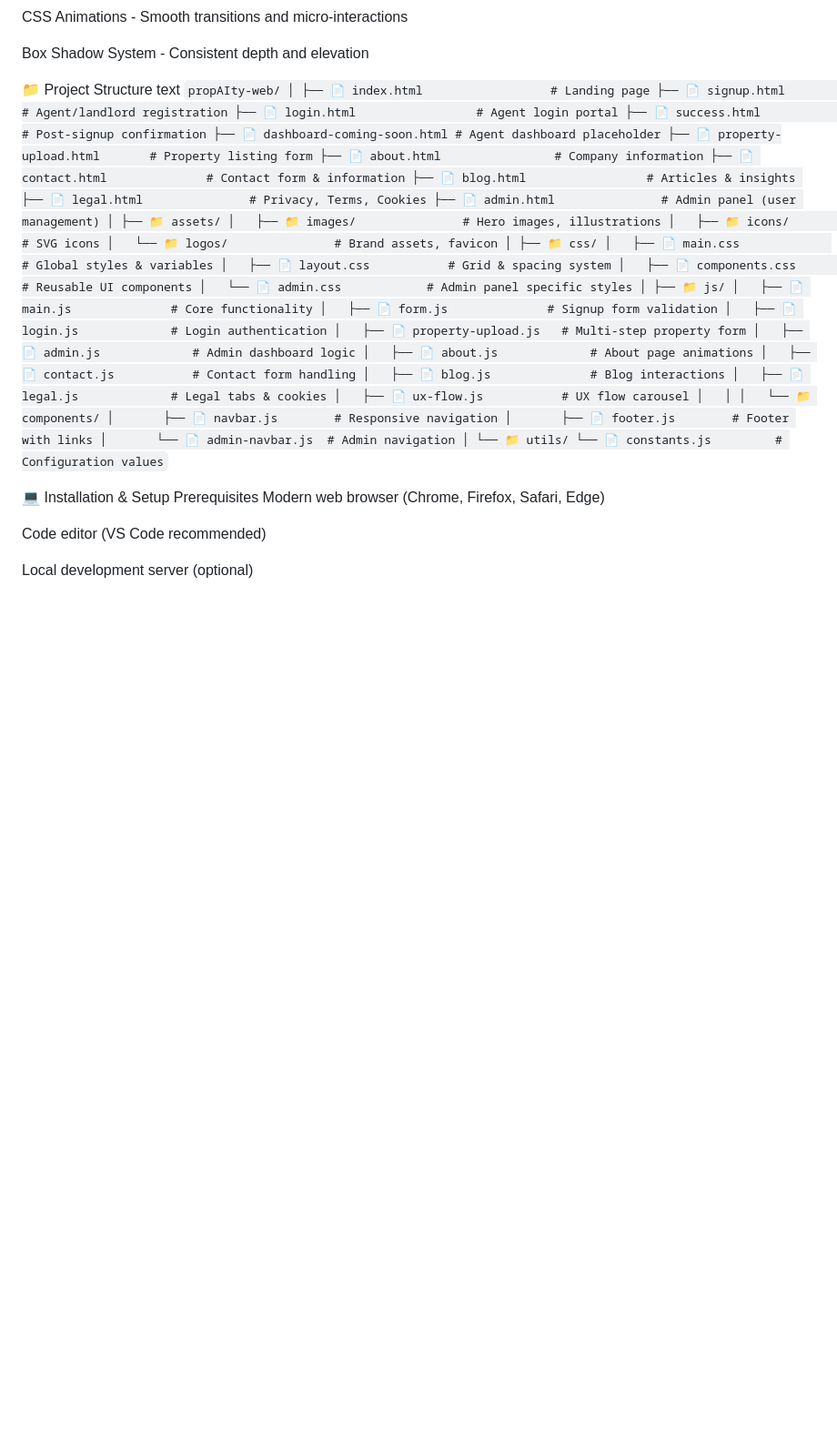
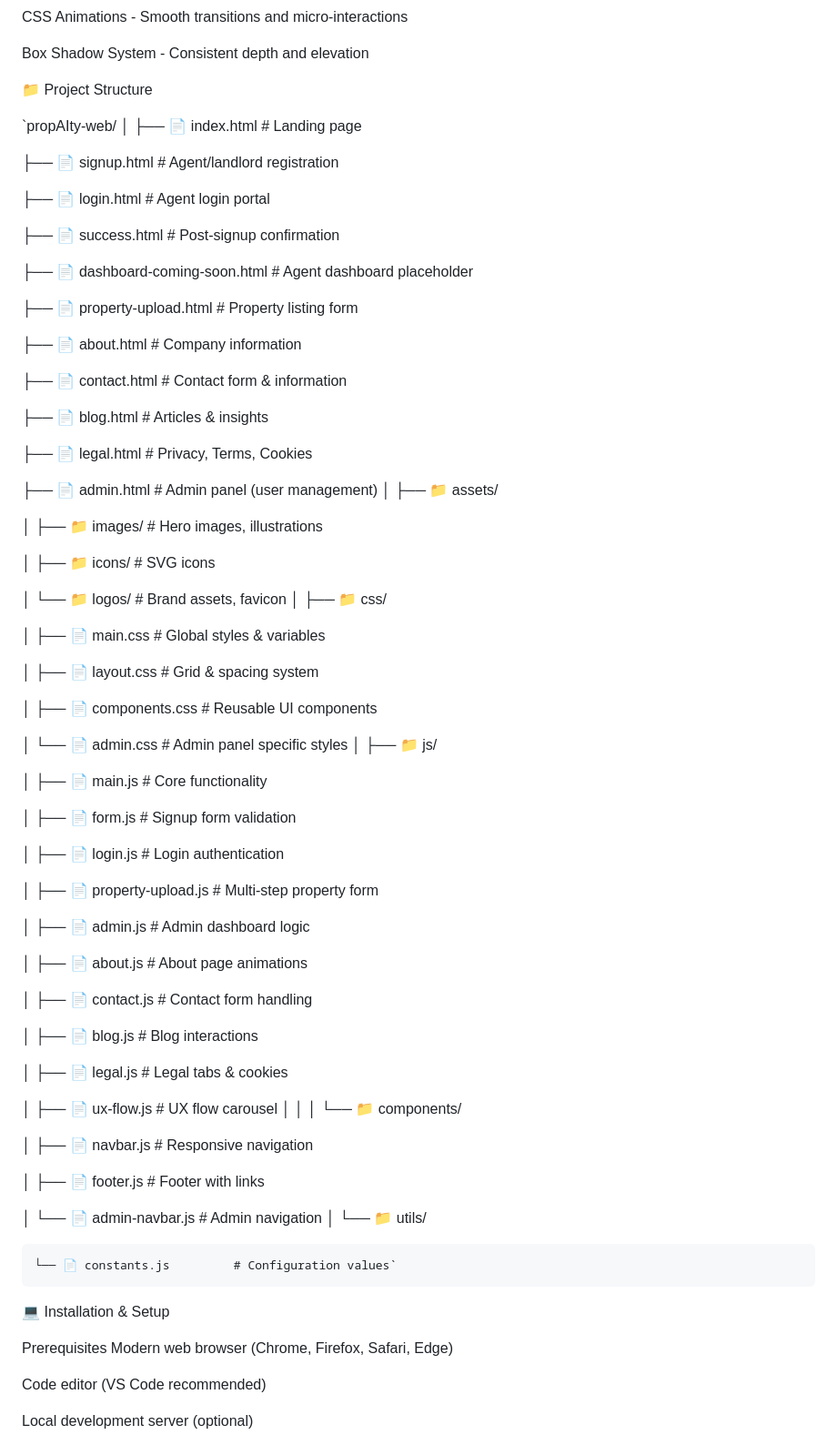
Before and after one commit to Ebeli1/propAIty.io, a Markdown page: README.md, the part around the change. Shown at 91% size. GitHub-like rendering; blank space fills up the shorter version.

Commit message:
Update project structure in README.md

```diff
--- a/README.md
+++ b/README.md
@@ -124,53 +124,85 @@ CSS Animations - Smooth transitions and micro-interactions
 Box Shadow System - Consistent depth and elevation
 
 📁 Project Structure
-text
+
 `propAIty-web/
 │
 ├── 📄 index.html                  # Landing page
+
 ├── 📄 signup.html                # Agent/landlord registration
+
 ├── 📄 login.html                 # Agent login portal
+
 ├── 📄 success.html              # Post-signup confirmation
+
 ├── 📄 dashboard-coming-soon.html # Agent dashboard placeholder
+
 ├── 📄 property-upload.html       # Property listing form
+
 ├── 📄 about.html                # Company information
+
 ├── 📄 contact.html              # Contact form & information
+
 ├── 📄 blog.html                 # Articles & insights
+
 ├── 📄 legal.html               # Privacy, Terms, Cookies
+
 ├── 📄 admin.html               # Admin panel (user management)
 │
 ├── 📁 assets/
+
 │   ├── 📁 images/               # Hero images, illustrations
+
 │   ├── 📁 icons/               # SVG icons
+
 │   └── 📁 logos/               # Brand assets, favicon
 │
 ├── 📁 css/
+
 │   ├── 📄 main.css             # Global styles & variables
+
 │   ├── 📄 layout.css           # Grid & spacing system
+
 │   ├── 📄 components.css       # Reusable UI components
+
 │   └── 📄 admin.css            # Admin panel specific styles
 │
 ├── 📁 js/
+
 │   ├── 📄 main.js              # Core functionality
+
 │   ├── 📄 form.js              # Signup form validation
+
 │   ├── 📄 login.js             # Login authentication
+
 │   ├── 📄 property-upload.js   # Multi-step property form
+
 │   ├── 📄 admin.js             # Admin dashboard logic
+
 │   ├── 📄 about.js             # About page animations
+
 │   ├── 📄 contact.js           # Contact form handling
+
 │   ├── 📄 blog.js              # Blog interactions
+
 │   ├── 📄 legal.js             # Legal tabs & cookies
+
 │   ├── 📄 ux-flow.js           # UX flow carousel
 │   │
 │   └── 📁 components/
+
 │       ├── 📄 navbar.js        # Responsive navigation
+
 │       ├── 📄 footer.js        # Footer with links
+
 │       └── 📄 admin-navbar.js  # Admin navigation
 │
 └── 📁 utils/
+
     └── 📄 constants.js         # Configuration values`
 
 💻 Installation & Setup
+
 Prerequisites
 Modern web browser (Chrome, Firefox, Safari, Edge)
 
```
